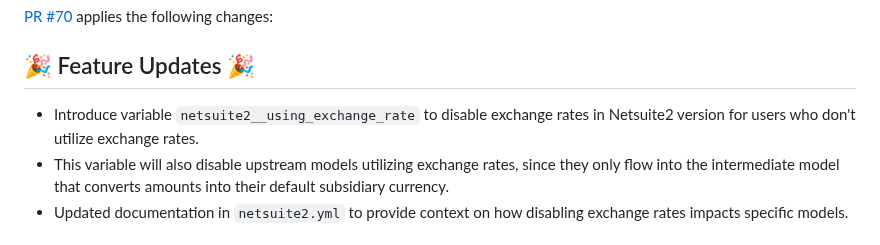
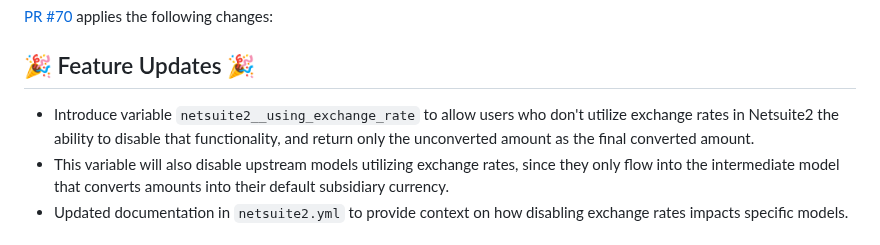
Before and after one commit to fivetran/dbt_netsuite, a Markdown page: CHANGELOG.md, the part around the change. Rendered like a GitHub page.

Commit message:
Update changelog

```diff
--- a/CHANGELOG.md
+++ b/CHANGELOG.md
@@ -2,7 +2,7 @@
 [PR #70](https://github.com/fivetran/dbt_netsuite/pull/70) applies the following changes:
 
 ## 🎉 Feature Updates 🎉
-- Introduce variable `netsuite2__using_exchange_rate` to disable exchange rates in Netsuite2 version for users who don't utilize exchange rates.
+- Introduce variable `netsuite2__using_exchange_rate` to allow users who don't utilize exchange rates in Netsuite2 the ability to disable that functionality, and return only the unconverted amount as the final converted amount.
 - This variable will also disable upstream models utilizing exchange rates, since they only flow into the intermediate model that converts amounts into their default subsidiary currency.
 - Updated documentation in `netsuite2.yml` to provide context on how disabling exchange rates impacts specific models.
 
```
